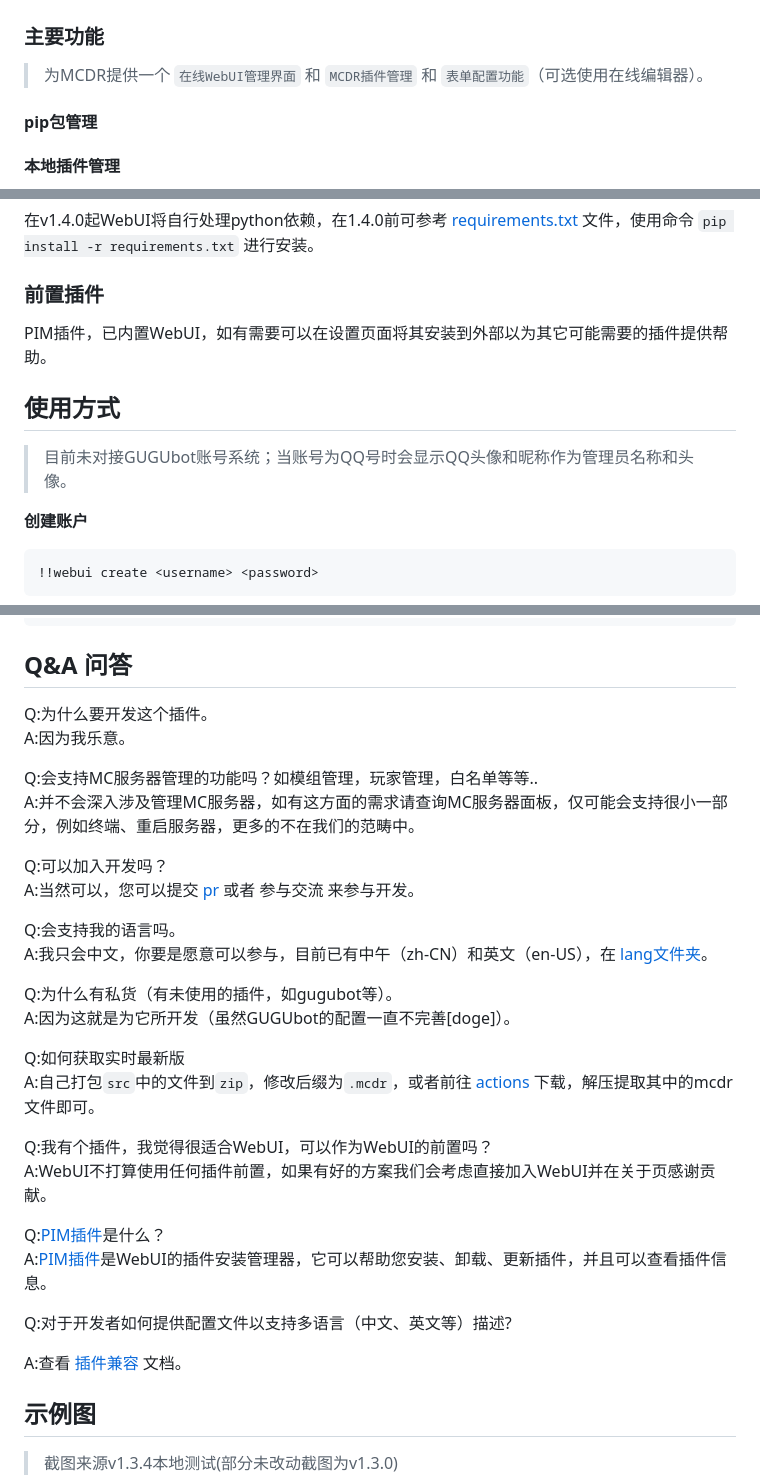
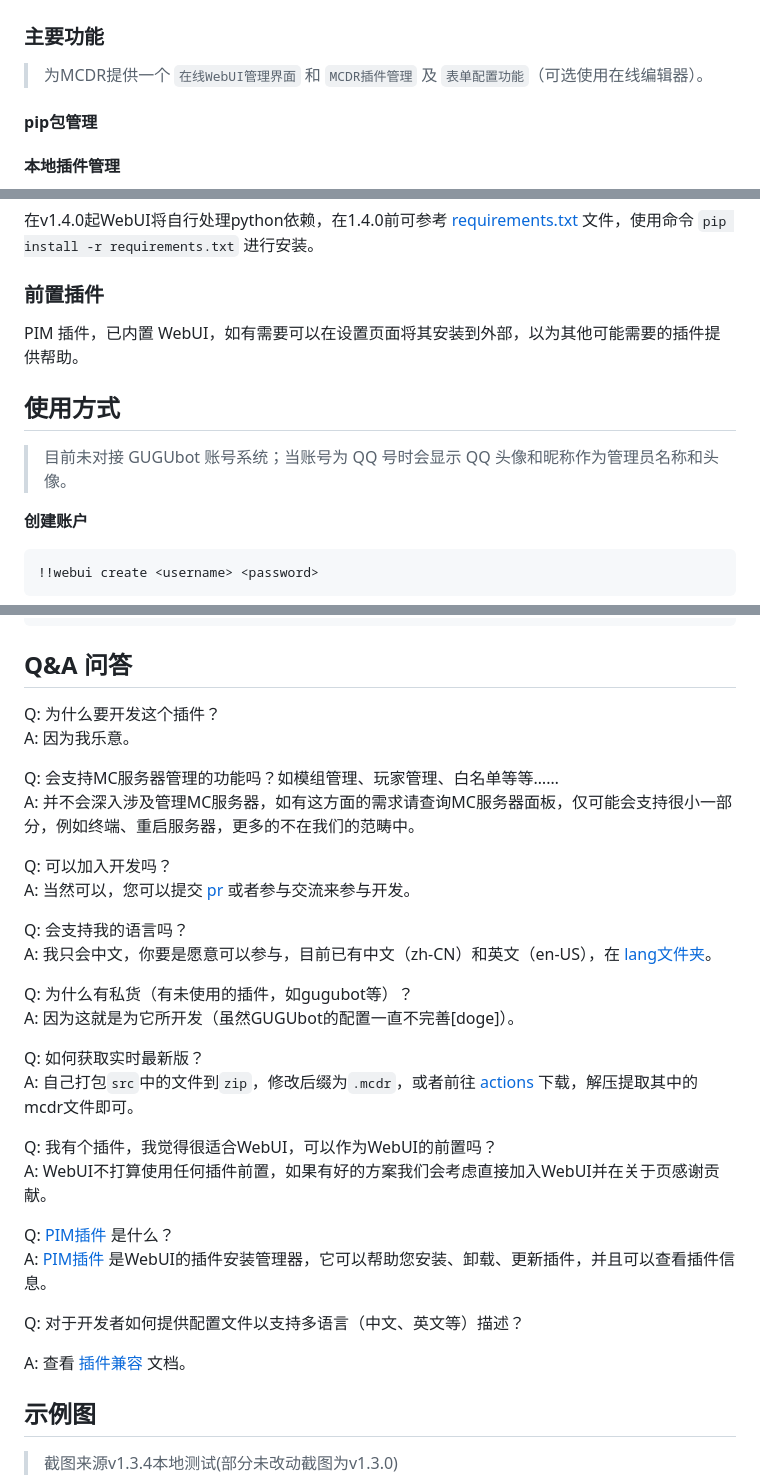
Before and after one commit to nkdns/PF-MCDR-WebUI, a Markdown page: README.md, 3 parts joined by grey strips. Rendered like a GitHub page.

Commit message:
更新文档

```diff
--- a/README.md
+++ b/README.md
@@ -24,7 +24,7 @@ WebUI 文档：[WebUI 文档](https://pf-doc.pfingan.com/main/#PF-webui/)
 > **重要说明：** 该演示站仅为UI界面和功能演示，**没有实际功能**。所有操作均为模拟演示，不会对真实的MCDR服务器产生任何影响。如需体验完整功能，请按照下方说明安装到您的MCDR服务器中。
 
 ### 主要功能
-> 为MCDR提供一个 `在线WebUI管理界面` 和 `MCDR插件管理` 和 `表单配置功能`（可选使用在线编辑器）。
+> 为MCDR提供一个 `在线WebUI管理界面` 和 `MCDR插件管理` 及 `表单配置功能`（可选使用在线编辑器）。
 
 #### pip包管理
 
@@ -80,11 +80,11 @@ WebUI 文档：[WebUI 文档](https://pf-doc.pfingan.com/main/#PF-webui/)
 
 ### 前置插件
 
-PIM插件，已内置WebUI，如有需要可以在设置页面将其安装到外部以为其它可能需要的插件提供帮助。
+PIM 插件，已内置 WebUI，如有需要可以在设置页面将其安装到外部，以为其他可能需要的插件提供帮助。
 
 ## 使用方式
 
-> 目前未对接GUGUbot账号系统；当账号为QQ号时会显示QQ头像和昵称作为管理员名称和头像。
+> 目前未对接 GUGUbot 账号系统；当账号为 QQ 号时会显示 QQ 头像和昵称作为管理员名称和头像。
 
 **创建账户**
 
@@ -106,33 +106,33 @@ PIM插件，已内置WebUI，如有需要可以在设置页面将其安装到外
 
 ## Q&A 问答
 
-Q:为什么要开发这个插件。<br>
-A:因为我乐意。
+Q: 为什么要开发这个插件？<br>
+A: 因为我乐意。
 
-Q:会支持MC服务器管理的功能吗？如模组管理，玩家管理，白名单等等..<br>
-A:并不会深入涉及管理MC服务器，如有这方面的需求请查询MC服务器面板，仅可能会支持很小一部分，例如终端、重启服务器，更多的不在我们的范畴中。
+Q: 会支持MC服务器管理的功能吗？如模组管理、玩家管理、白名单等等……<br>
+A: 并不会深入涉及管理MC服务器，如有这方面的需求请查询MC服务器面板，仅可能会支持很小一部分，例如终端、重启服务器，更多的不在我们的范畴中。
 
-Q:可以加入开发吗？<br>
-A:当然可以，您可以提交 [pr](https://github.com/LoosePrince/PF-MCDR-WebUI/pulls) 或者 参与交流 来参与开发。
+Q: 可以加入开发吗？<br>
+A: 当然可以，您可以提交 [pr](https://github.com/LoosePrince/PF-MCDR-WebUI/pulls) 或者参与交流来参与开发。
 
-Q:会支持我的语言吗。<br>
-A:我只会中文，你要是愿意可以参与，目前已有中午（zh-CN）和英文（en-US），在 [lang文件夹](https://github.com/LoosePrince/PF-MCDR-WebUI/tree/v1.5.0/src/guguwebui/lang)。
+Q: 会支持我的语言吗？<br>
+A: 我只会中文，你要是愿意可以参与，目前已有中文（zh-CN）和英文（en-US），在 [lang文件夹](https://github.com/LoosePrince/PF-MCDR-WebUI/tree/v1.5.0/src/guguwebui/lang)。
 
-Q:为什么有私货（有未使用的插件，如gugubot等）。<br>
-A:因为这就是为它所开发（虽然GUGUbot的配置一直不完善[doge]）。
+Q: 为什么有私货（有未使用的插件，如gugubot等）？<br>
+A: 因为这就是为它所开发（虽然GUGUbot的配置一直不完善[doge]）。
 
-Q:如何获取实时最新版<br>
-A:自己打包`src`中的文件到`zip`，修改后缀为`.mcdr`，或者前往 [actions](https://github.com/LoosePrince/PF-MCDR-WebUI/actions/workflows/package-src.yml) 下载，解压提取其中的mcdr文件即可。
+Q: 如何获取实时最新版？<br>
+A: 自己打包`src`中的文件到`zip`，修改后缀为`.mcdr`，或者前往 [actions](https://github.com/LoosePrince/PF-MCDR-WebUI/actions/workflows/package-src.yml) 下载，解压提取其中的mcdr文件即可。
 
-Q:我有个插件，我觉得很适合WebUI，可以作为WebUI的前置吗？<br>
-A:WebUI不打算使用任何插件前置，如果有好的方案我们会考虑直接加入WebUI并在关于页感谢贡献。
+Q: 我有个插件，我觉得很适合WebUI，可以作为WebUI的前置吗？<br>
+A: WebUI不打算使用任何插件前置，如果有好的方案我们会考虑直接加入WebUI并在关于页感谢贡献。
 
-Q:[PIM插件](https://github.com/LoosePrince/PF-MCDR-WebUI/blob/main/src/guguwebui/utils/PIM.py)是什么？<br>
-A:[PIM插件](https://github.com/LoosePrince/PF-MCDR-WebUI/blob/main/src/guguwebui/utils/PIM.py)是WebUI的插件安装管理器，它可以帮助您安装、卸载、更新插件，并且可以查看插件信息。
+Q: [PIM插件](https://github.com/LoosePrince/PF-MCDR-WebUI/blob/main/src/guguwebui/utils/PIM.py) 是什么？<br>
+A: [PIM插件](https://github.com/LoosePrince/PF-MCDR-WebUI/blob/main/src/guguwebui/utils/PIM.py) 是WebUI的插件安装管理器，它可以帮助您安装、卸载、更新插件，并且可以查看插件信息。
 
-Q:对于开发者如何提供配置文件以支持多语言（中文、英文等）描述?
+Q: 对于开发者如何提供配置文件以支持多语言（中文、英文等）描述？
 
-A:查看 [插件兼容](https://pf-doc.pfingan.com/main/#/PF-webui/开发/插件兼容) 文档。
+A: 查看 [插件兼容](https://pf-doc.pfingan.com/main/#/PF-webui/开发/插件兼容) 文档。
 
 ## 示例图
 
```
Also changed, not shown: other parts of README.md (+1 -1 lines).
